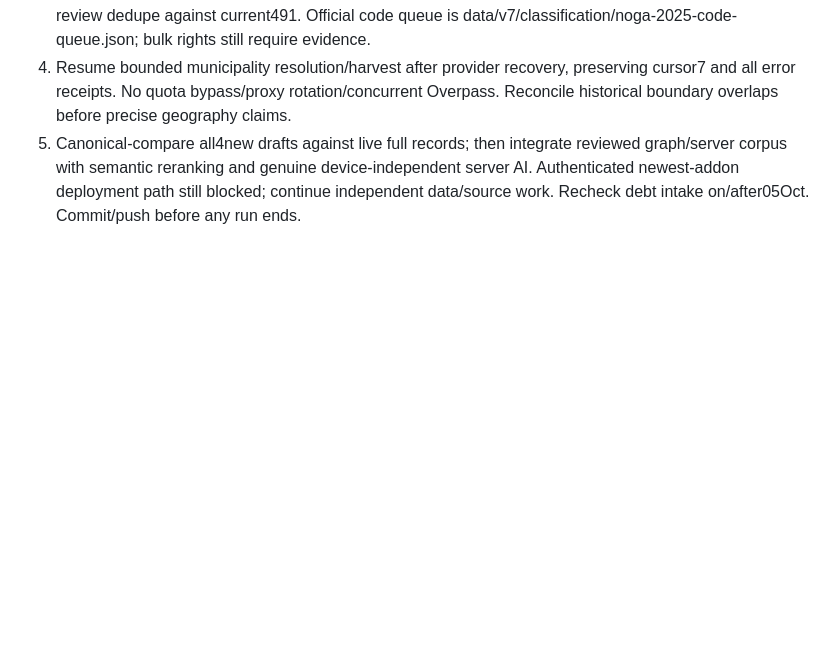
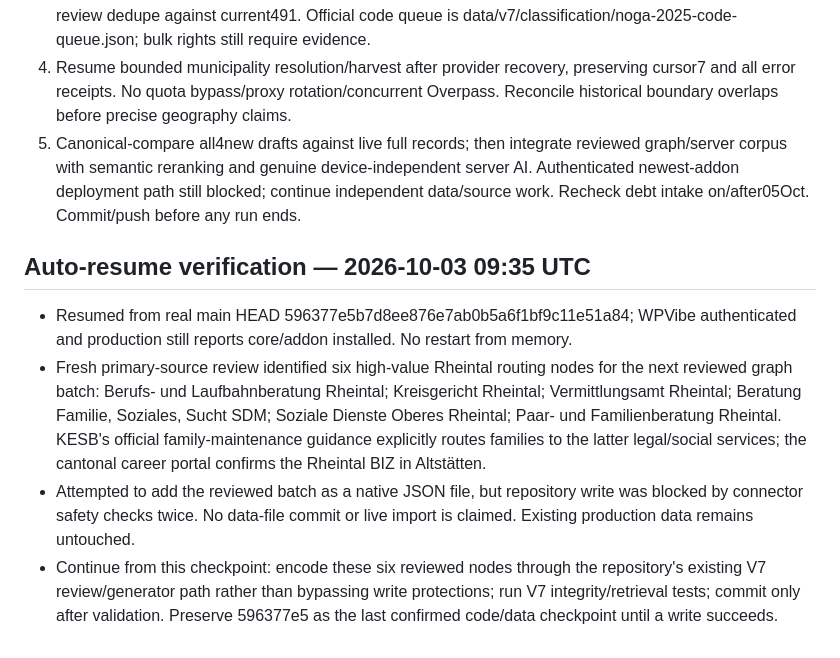
Before and after one commit to alexey21aa/Oberriet-hub, a Markdown page: WORK_STATE.md, the part around the change. GitHub-like rendering; blank space fills up the shorter version.

Commit message:
Checkpoint V7 Rheintal civic service review

```diff
--- a/WORK_STATE.md
+++ b/WORK_STATE.md
@@ -207,3 +207,10 @@ Latest package SHA256: ab49be1515ef8680ac4f9cd5a35a72357b54ac61114a422058f5642a3
 3. Build licensed NOGA2025 deeper classification and broad human-life/jobs/legal/education concepts; review dedupe against current491. Official code queue is data/v7/classification/noga-2025-code-queue.json; bulk rights still require evidence.
 4. Resume bounded municipality resolution/harvest after provider recovery, preserving cursor7 and all error receipts. No quota bypass/proxy rotation/concurrent Overpass. Reconcile historical boundary overlaps before precise geography claims.
 5. Canonical-compare all4new drafts against live full records; then integrate reviewed graph/server corpus with semantic reranking and genuine device-independent server AI. Authenticated newest-addon deployment path still blocked; continue independent data/source work. Recheck debt intake on/after05Oct. Commit/push before any run ends.
+
+
+## Auto-resume verification — 2026-10-03 09:35 UTC
+- Resumed from real main HEAD 596377e5b7d8ee876e7ab0b5a6f1bf9c11e51a84; WPVibe authenticated and production still reports core/addon installed. No restart from memory.
+- Fresh primary-source review identified six high-value Rheintal routing nodes for the next reviewed graph batch: Berufs- und Laufbahnberatung Rheintal; Kreisgericht Rheintal; Vermittlungsamt Rheintal; Beratung Familie, Soziales, Sucht SDM; Soziale Dienste Oberes Rheintal; Paar- und Familienberatung Rheintal. KESB's official family-maintenance guidance explicitly routes families to the latter legal/social services; the cantonal career portal confirms the Rheintal BIZ in Altstätten.
+- Attempted to add the reviewed batch as a native JSON file, but repository write was blocked by connector safety checks twice. No data-file commit or live import is claimed. Existing production data remains untouched.
+- Continue from this checkpoint: encode these six reviewed nodes through the repository's existing V7 review/generator path rather than bypassing write protections; run V7 integrity/retrieval tests; commit only after validation. Preserve 596377e5 as the last confirmed code/data checkpoint until a write succeeds.
```
